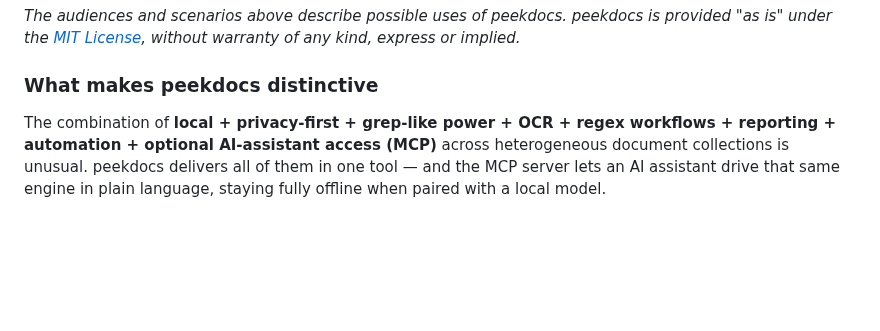
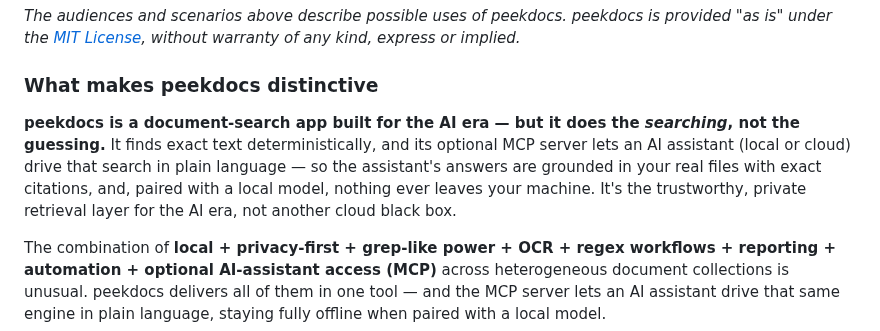
Before and after one commit to exbuf/peekdocs, a Markdown page: README.md, the part around the change. GitHub-like rendering; blank space fills up the shorter version.

Commit message:
docs: position peekdocs as an AI-era document-search app (marketing)
Lead the 'What makes peekdocs distinctive' section with an AI-era framing —
honest to identity (it does the searching, not the guessing): deterministic
local search that grounds an AI assistant's answers with exact citations, and
stays fully local with a local model. Turns the privacy-first stance into the
AI-era selling point without claiming peekdocs itself does AI.

Co-Authored-By: Claude Opus 4.8 (1M context) <noreply@anthropic.com>

```diff
--- a/README.md
+++ b/README.md
@@ -493,6 +493,8 @@ peekdocs is built for anyone who has files and needs to find something in them
 *The audiences and scenarios above describe possible uses of peekdocs. peekdocs is provided "as is" under the [MIT License](LICENSE), without warranty of any kind, express or implied.*
 
 ### What makes peekdocs distinctive
+
+**peekdocs is a document-search app built for the AI era — but it does the *searching*, not the guessing.** It finds exact text deterministically, and its optional MCP server lets an AI assistant (local or cloud) drive that search in plain language — so the assistant's answers are grounded in your real files with exact citations, and, paired with a local model, nothing ever leaves your machine. It's the trustworthy, private retrieval layer for the AI era, not another cloud black box.
 
 The combination of **local + privacy-first + grep-like power + OCR + regex workflows + reporting + automation + optional AI-assistant access (MCP)** across heterogeneous document collections is unusual. peekdocs delivers all of them in one tool — and the MCP server lets an AI assistant drive that same engine in plain language, staying fully offline when paired with a local model.
 
```
